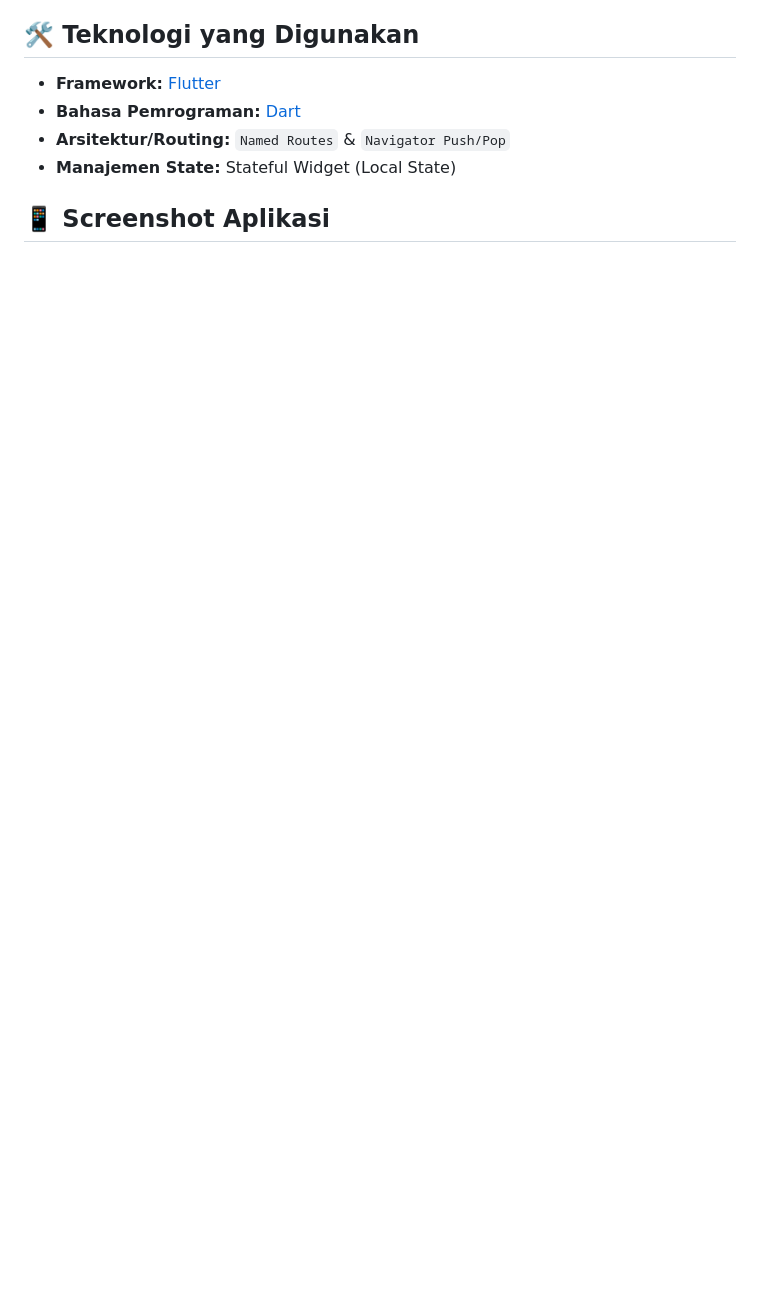
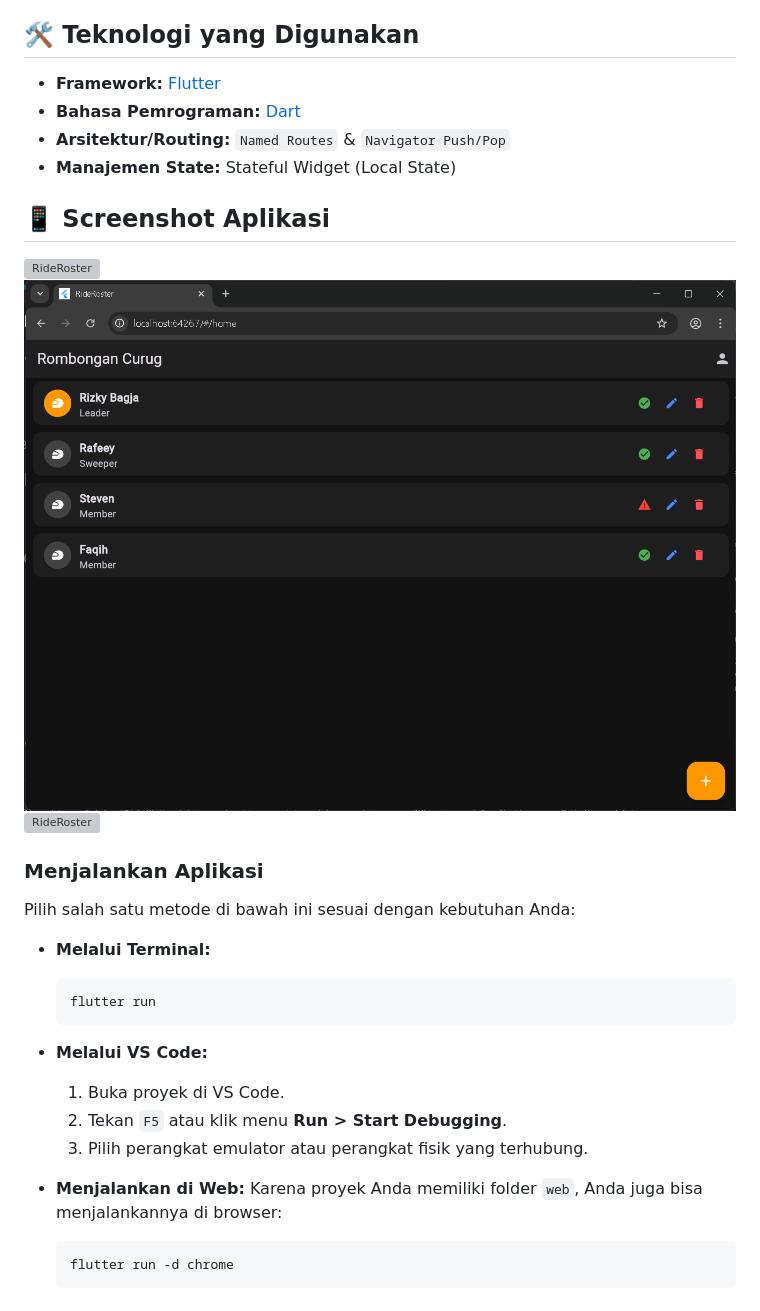
Before and after one commit to Rafeey11/UTS-Mobile-Flutter-MhmmdRafi-RizkyBagja, a Markdown page: README.md, the part around the change. Drawn GitHub-style; pictures changed too: assets/images/Dashboard.png (added); blank space fills up the shorter version; grey boxes are pictures that could not be loaded.

Commit message:
UPdate README: menambahkan cara running dan folder assets

````diff
--- a/README.md
+++ b/README.md
@@ -28,3 +28,25 @@ Aplikasi ini memiliki 3 halaman utama dengan alur navigasi (*routing*) yang dina
 * **Manajemen State:** Stateful Widget (Local State)
 
 ## 📱 Screenshot Aplikasi
+![RideRoster](assets/images/Login.png.png)
+![RideRoster](assets/images/Dashboard.png)
+![RideRoster](assets/images/Profile.png.png)
+
+### Menjalankan Aplikasi
+Pilih salah satu metode di bawah ini sesuai dengan kebutuhan Anda:
+
+*   **Melalui Terminal:**
+    ```bash
+    flutter run
+    ```
+
+*   **Melalui VS Code:**
+    1.  Buka proyek di VS Code.
+    2.  Tekan `F5` atau klik menu **Run > Start Debugging**.
+    3.  Pilih perangkat emulator atau perangkat fisik yang terhubung.
+
+*   **Menjalankan di Web:**
+    Karena proyek Anda memiliki folder `web`, Anda juga bisa menjalankannya di browser:
+    ```bash
+    flutter run -d chrome
+    ```
````
Also changed, not shown: assets/images/Login.png (added), assets/images/Profile.png (added).
